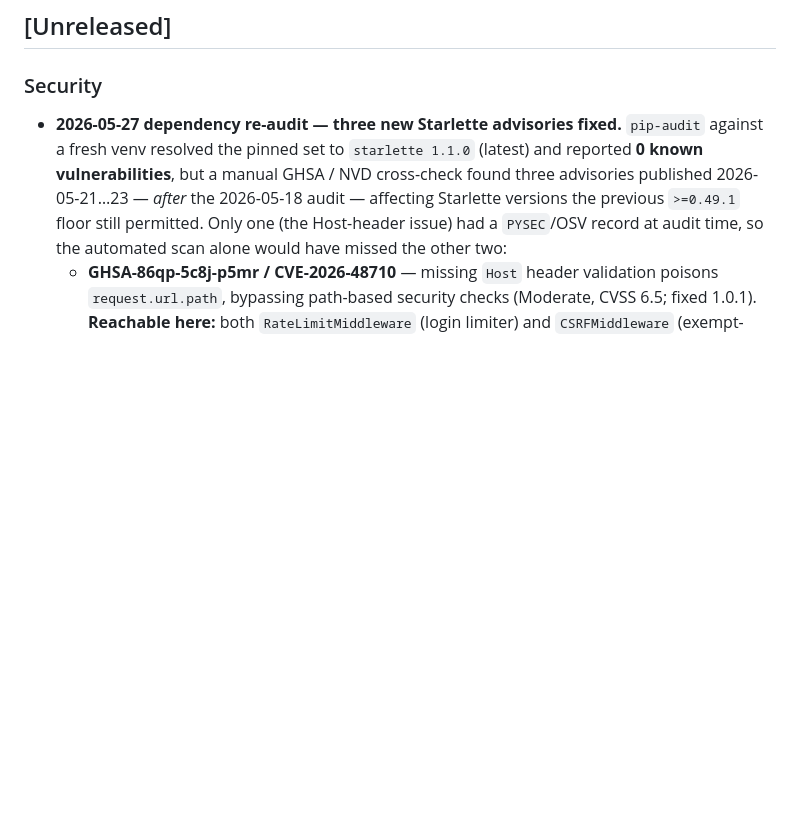
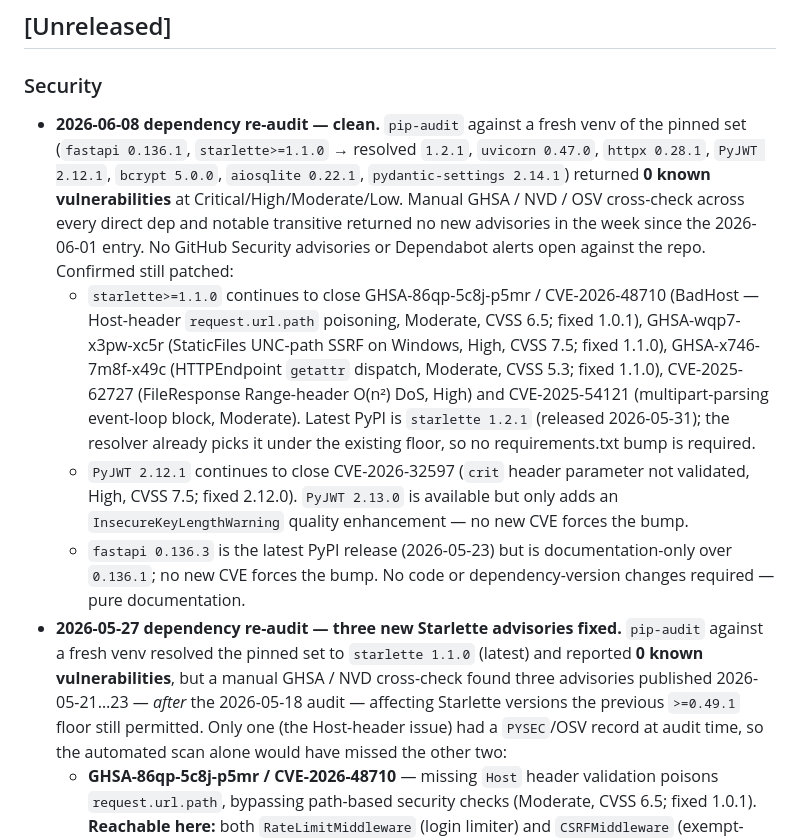
Before and after one commit to JakeWard98/qbitread, a Markdown page: CHANGELOG.md, the part around the change. GitHub-like rendering; blank space fills up the shorter version.

Commit message:
docs(security): record 2026-06-08 dependency re-audit (clean) (#61)
Manual GHSA / NVD / OSV cross-check across every pinned dep and
notable transitive in requirements.txt returned no new advisories in
the week since the 2026-06-01 entry. pip-audit against a fresh venv
of the pinned set returns 0 known vulnerabilities at
Critical/High/Moderate/Low. No CVE > 7.5 surfaced in the audit window.

Confirmed still patched: starlette>=1.1.0 (BadHost CVE-2026-48710,
GHSA-wqp7-x3pw-xc5r, GHSA-x746-7m8f-x49c, CVE-2025-62727,
CVE-2025-54121) and PyJWT 2.12.1 (CVE-2026-32597).

No code or dependency-version changes required — documentation only.

Co-authored-by: Claude <noreply@anthropic.com>

```diff
--- a/CHANGELOG.md
+++ b/CHANGELOG.md
@@ -8,6 +8,32 @@ and this project adheres to [Semantic Versioning](https://semver.org/spec/v2.0.0
 ## [Unreleased]
 
 ### Security
+- **2026-06-08 dependency re-audit — clean.** `pip-audit` against a fresh
+  venv of the pinned set (`fastapi 0.136.1`, `starlette>=1.1.0` → resolved
+  `1.2.1`, `uvicorn 0.47.0`, `httpx 0.28.1`, `PyJWT 2.12.1`, `bcrypt 5.0.0`,
+  `aiosqlite 0.22.1`, `pydantic-settings 2.14.1`) returned **0 known
+  vulnerabilities** at Critical/High/Moderate/Low. Manual GHSA / NVD /
+  OSV cross-check across every direct dep and notable transitive returned
+  no new advisories in the week since the 2026-06-01 entry. No GitHub
+  Security advisories or Dependabot alerts open against the repo. Confirmed
+  still patched:
+  - `starlette>=1.1.0` continues to close GHSA-86qp-5c8j-p5mr /
+    CVE-2026-48710 (BadHost — Host-header `request.url.path` poisoning,
+    Moderate, CVSS 6.5; fixed 1.0.1), GHSA-wqp7-x3pw-xc5r (StaticFiles
+    UNC-path SSRF on Windows, High, CVSS 7.5; fixed 1.1.0),
+    GHSA-x746-7m8f-x49c (HTTPEndpoint `getattr` dispatch, Moderate,
+    CVSS 5.3; fixed 1.1.0), CVE-2025-62727 (FileResponse Range-header
+    O(n²) DoS, High) and CVE-2025-54121 (multipart-parsing event-loop
+    block, Moderate). Latest PyPI is `starlette 1.2.1` (released
+    2026-05-31); the resolver already picks it under the existing floor,
+    so no requirements.txt bump is required.
+  - `PyJWT 2.12.1` continues to close CVE-2026-32597 (`crit` header
+    parameter not validated, High, CVSS 7.5; fixed 2.12.0). `PyJWT 2.13.0`
+    is available but only adds an `InsecureKeyLengthWarning` quality
+    enhancement — no new CVE forces the bump.
+  - `fastapi 0.136.3` is the latest PyPI release (2026-05-23) but is
+    documentation-only over `0.136.1`; no new CVE forces the bump.
+  No code or dependency-version changes required — pure documentation.
 - **2026-05-27 dependency re-audit — three new Starlette advisories fixed.**
   `pip-audit` against a fresh venv resolved the pinned set to
   `starlette 1.1.0` (latest) and reported **0 known vulnerabilities**, but a
```
